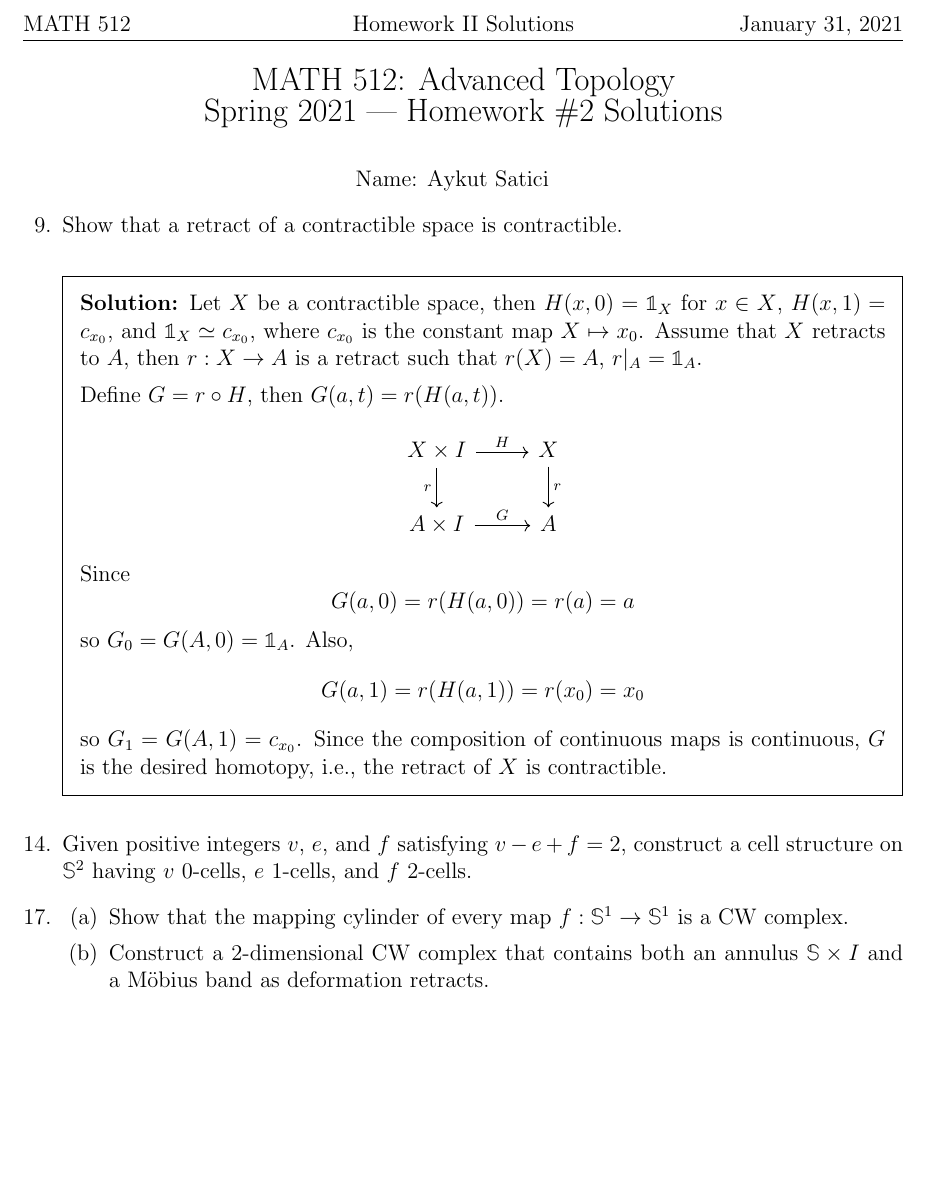
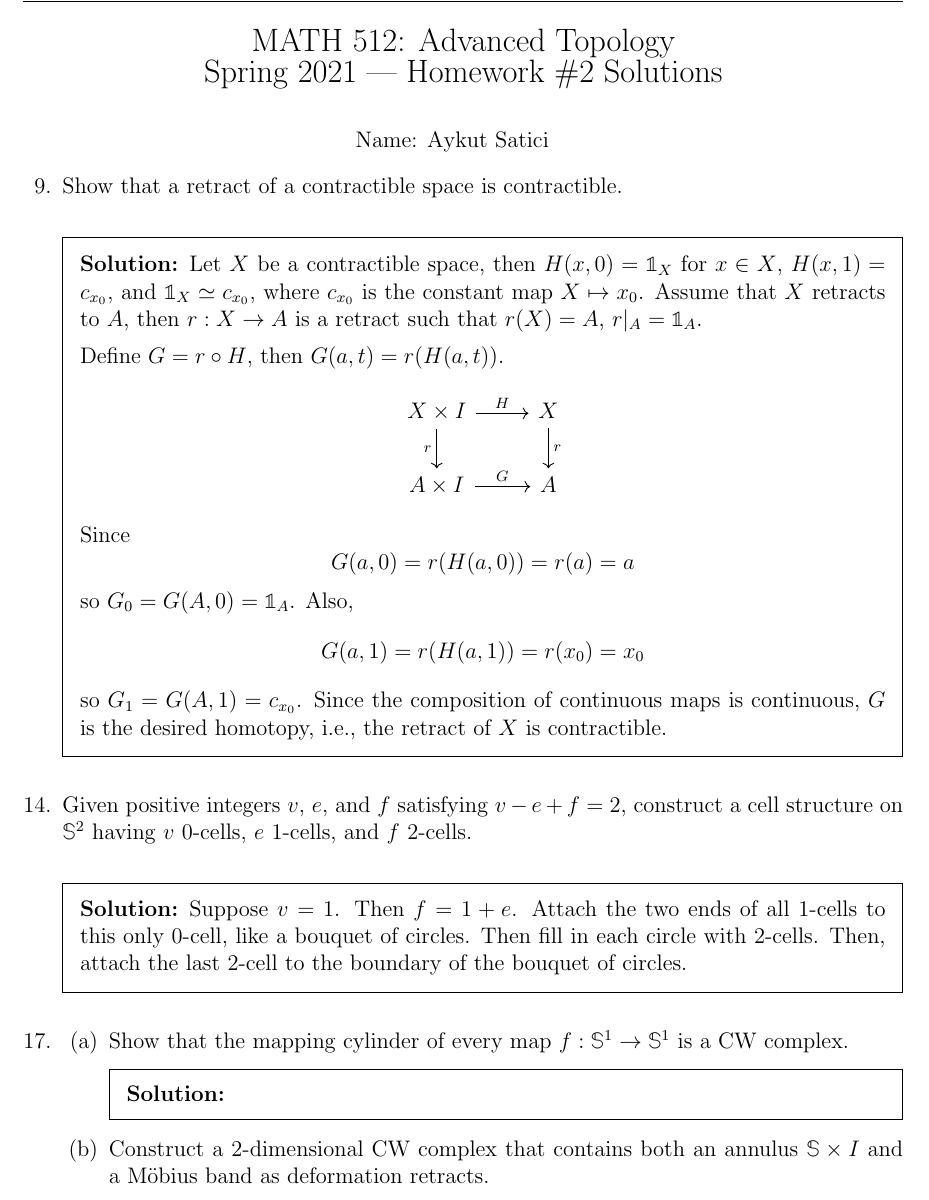
Before and after one commit to Symplectomorphism/algebraic_topology, a LaTeX problem sheet (Homework/hw2/hw2_solutions.tex, which reads Homework/hw2/sections/question2_soln.tex, Homework/hw2/sections/question3_soln.tex): part of the page before the commit and part of page 1 of 2 after it, cut at the place of the change, the shorter picture padded with empty space. Compiled offline with pdfLaTeX.

Commit message:
current hw2 sols

```diff
--- a/Homework/hw2/sections/question2_soln.tex
+++ b/Homework/hw2/sections/question2_soln.tex
@@ -2,3 +2,11 @@
 \question Given positive integers $v$, $e$, and $f$ satisfying $v-e+f=2$,
 construct a cell structure on $\mathbb{S}^2$ having $v$ $0$-cells, $e$
 $1$-cells, and $f$ $2$-cells.
+
+\begin{solution}
+%
+Suppose $v=1$. Then $f = 1+e$. Attach the two ends of all $1$-cells to this only
+$0$-cell, like a bouquet of circles. Then fill in each circle with $2$-cells.
+Then, attach the last $2$-cell to the boundary of the bouquet of circles.
+%
+\end{solution}
--- a/Homework/hw2/sections/question3_soln.tex
+++ b/Homework/hw2/sections/question3_soln.tex
@@ -6,6 +6,12 @@
 \part Show that the mapping cylinder of every map $f: \mathbb{S}^1 \rightarrow
 \mathbb{S}^1$ is a CW complex.
 
+\begin{solution}
+%
+
+%
+\end{solution}
+
 \part Construct a $2$-dimensional CW complex that contains both an annulus
 $\mathbb{S} \times I$ and a M\"{o}bius band as deformation retracts.
 
```
Also changed, not shown: Homework/hw2/hw2_solutions.pdf, 4 other files.
